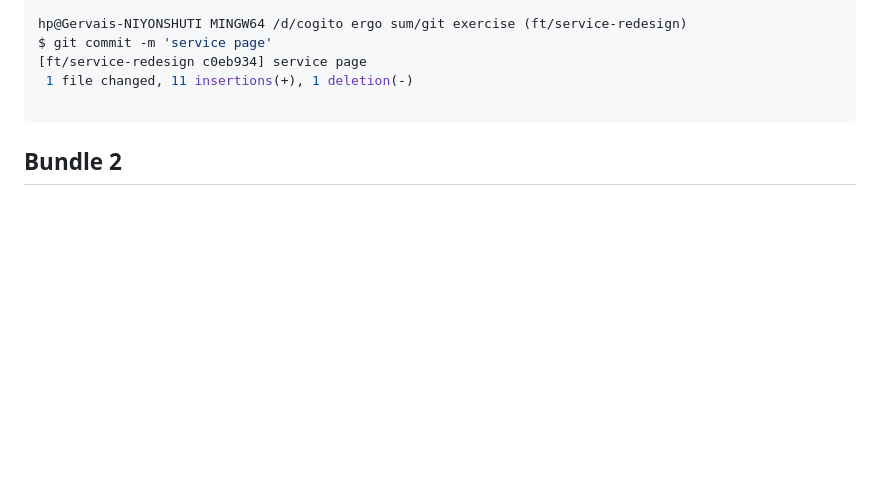
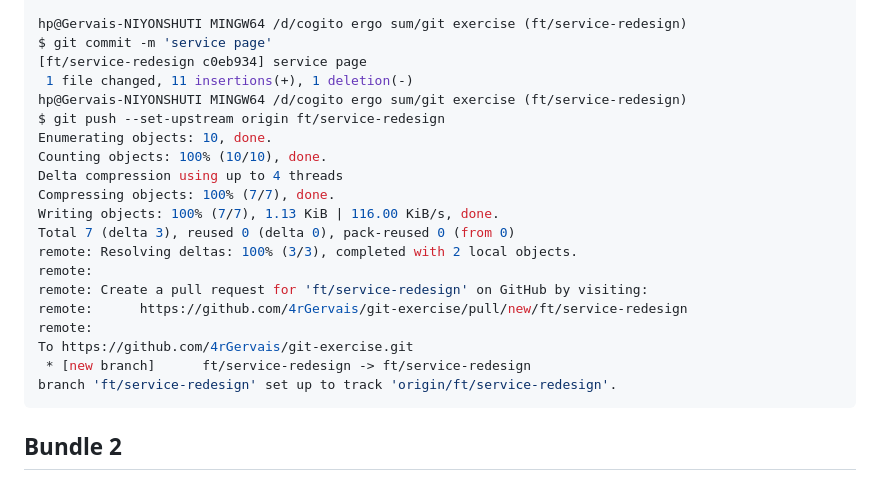
Before and after one commit to 4rGervais/git-exercise, a Markdown page: .README.md, the part around the change. Drawn GitHub-style; blank space fills up the shorter version.

````diff
--- a/.README.md
+++ b/.README.md
@@ -163,7 +163,22 @@ hp@Gervais-NIYONSHUTI MINGW64 /d/cogito ergo sum/git exercise (ft/service-redesi
 $ git commit -m 'service page'
 [ft/service-redesign c0eb934] service page
  1 file changed, 11 insertions(+), 1 deletion(-)
-
+hp@Gervais-NIYONSHUTI MINGW64 /d/cogito ergo sum/git exercise (ft/service-redesign)
+$ git push --set-upstream origin ft/service-redesign
+Enumerating objects: 10, done.
+Counting objects: 100% (10/10), done.
+Delta compression using up to 4 threads
+Compressing objects: 100% (7/7), done.
+Writing objects: 100% (7/7), 1.13 KiB | 116.00 KiB/s, done.
+Total 7 (delta 3), reused 0 (delta 0), pack-reused 0 (from 0)
+remote: Resolving deltas: 100% (3/3), completed with 2 local objects.
+remote:
+remote: Create a pull request for 'ft/service-redesign' on GitHub by visiting:
+remote:      https://github.com/4rGervais/git-exercise/pull/new/ft/service-redesign
+remote:
+To https://github.com/4rGervais/git-exercise.git
+ * [new branch]      ft/service-redesign -> ft/service-redesign
+branch 'ft/service-redesign' set up to track 'origin/ft/service-redesign'.
 ```
 
 ## Bundle 2
````
